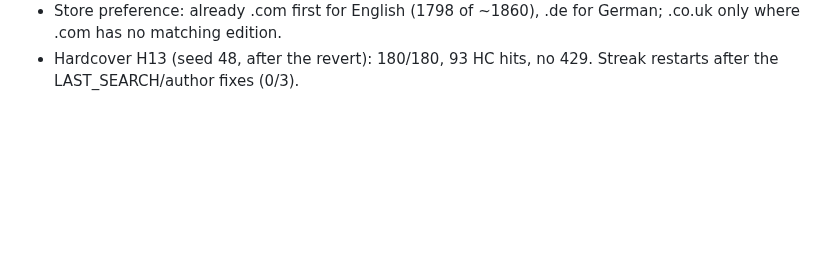
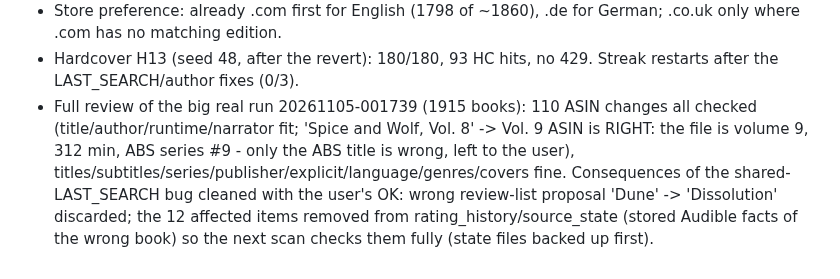
Before and after one commit to xroguel1ke/abs_ratings, a Markdown page: docs/LOOP_LOG.md, the part around the change. Drawn GitHub-style; blank space fills up the shorter version.

Commit message:
LOOP_LOG: review of the big real run 20261105-001739 and cleanup
Co-Authored-By: Claude Opus 5.5 <noreply@anthropic.com>

```diff
--- a/docs/LOOP_LOG.md
+++ b/docs/LOOP_LOG.md
@@ -490,3 +490,8 @@ ABS backup ok; written: Emily Wilde -> Emily Wilde Series (1 book), V.E. Schwab
 - Scan page: ABS-backup checkbox; review-list apply without backup; remove-ratings task (scan page + book page), tested write + undo on the fake ABS.
 - Store preference: already .com first for English (1798 of ~1860), .de for German; .co.uk only where .com has no matching edition.
 - Hardcover H13 (seed 48, after the revert): 180/180, 93 HC hits, no 429. Streak restarts after the LAST_SEARCH/author fixes (0/3).
+- Full review of the big real run 20261105-001739 (1915 books): 110 ASIN changes all checked (title/author/runtime/narrator fit;
+  'Spice and Wolf, Vol. 8' -> Vol. 9 ASIN is RIGHT: the file is volume 9, 312 min, ABS series #9 - only the ABS title is wrong, left to the user),
+  titles/subtitles/series/publisher/explicit/language/genres/covers fine. Consequences of the shared-LAST_SEARCH bug cleaned with the user's OK:
+  wrong review-list proposal 'Dune' -> 'Dissolution' discarded; the 12 affected items removed from rating_history/source_state
+  (stored Audible facts of the wrong book) so the next scan checks them fully (state files backed up first).
```
